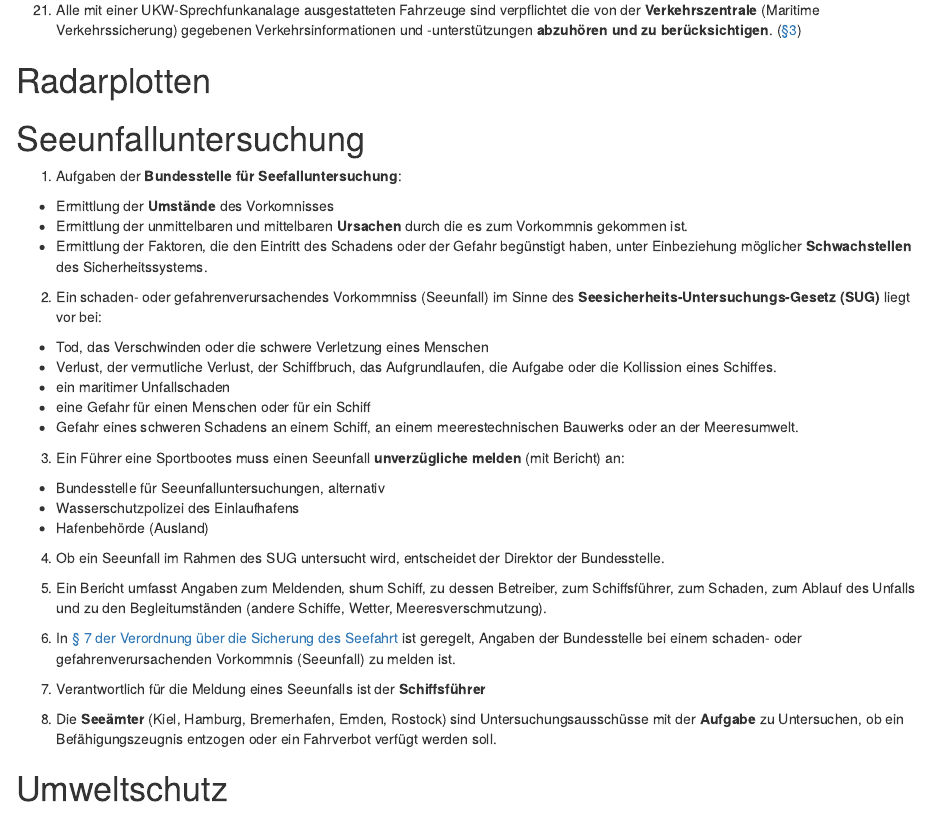
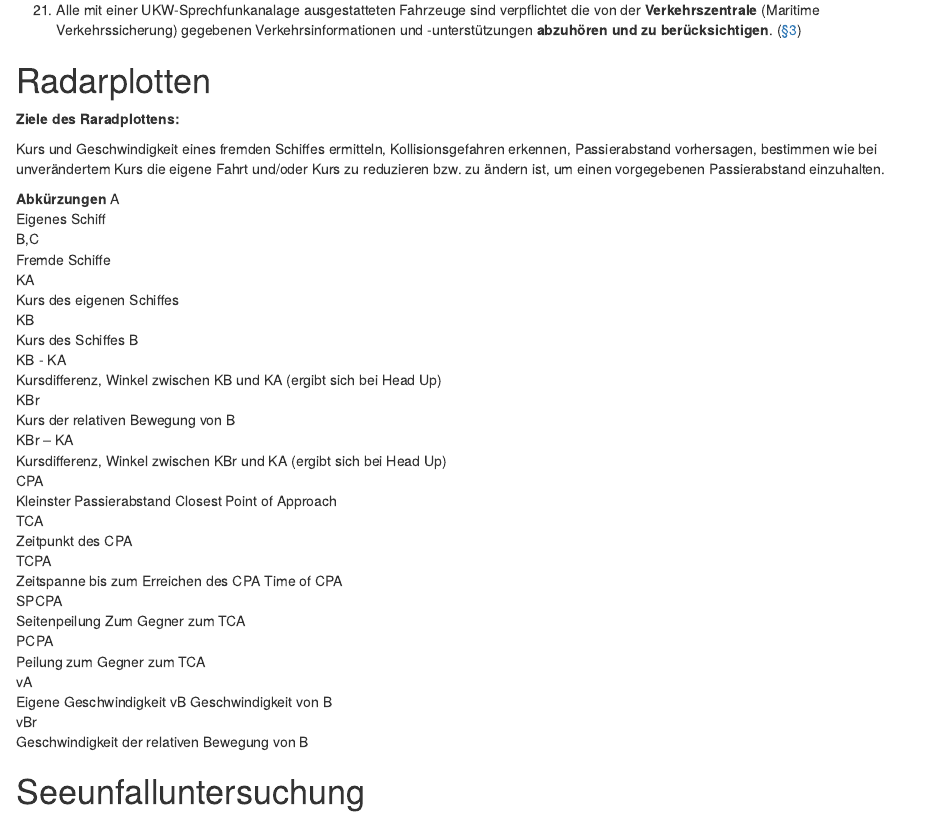
Before and after one commit to ogansser/SSS, an R Markdown document (content/post/schiffahrtsrecht/index.Rmd): the page in a window 1100 px wide, from 6140 px down. Rendered offline with R 4.5, knitr and Pandoc, with nearby package versions; drawn as R Markdown's standard HTML page in place of the format the file asks for.

Commit message:
Radarplotten

```diff
--- a/content/post/schiffahrtsrecht/index.Rmd
+++ b/content/post/schiffahrtsrecht/index.Rmd
@@ -300,6 +300,44 @@ output:
 
 # Radarplotten
 
+**Ziele des Raradplottens:**
+
+Kurs und Geschwindigkeit eines fremden Schiffes ermitteln,
+Kollisionsgefahren erkennen, Passierabstand vorhersagen, bestimmen wie bei unverändertem
+Kurs die eigene Fahrt und/oder Kurs zu reduzieren bzw. zu ändern ist, um einen vorgegebenen
+Passierabstand einzuhalten.
+
+**Abkürzungen**
+A
+Eigenes Schiff
+B,C
+Fremde Schiffe
+KA
+Kurs des eigenen Schiffes
+KB
+Kurs des Schiffes B
+KB - KA
+Kursdifferenz, Winkel zwischen KB und KA (ergibt sich bei Head Up)
+KBr
+Kurs der relativen Bewegung von B
+KBr – KA
+Kursdifferenz, Winkel zwischen KBr und KA (ergibt sich bei Head Up)
+CPA
+Kleinster Passierabstand Closest Point of Approach
+TCA
+Zeitpunkt des CPA
+TCPA
+Zeitspanne bis zum Erreichen des CPA Time of CPA
+SPCPA
+Seitenpeilung Zum Gegner zum TCA
+PCPA
+Peilung zum Gegner zum TCA
+vA
+Eigene Geschwindigkeit vB Geschwindigkeit von B
+vBr
+Geschwindigkeit der relativen Bewegung von B
+
+
 # Seeunfalluntersuchung
 
 1. Aufgaben der **Bundesstelle für Seefalluntersuchung**:
```
Also changed, not shown: content/post/Seemanschaft/index.html, content/post/schiffahrtsrecht/index.html, 4 other files.
